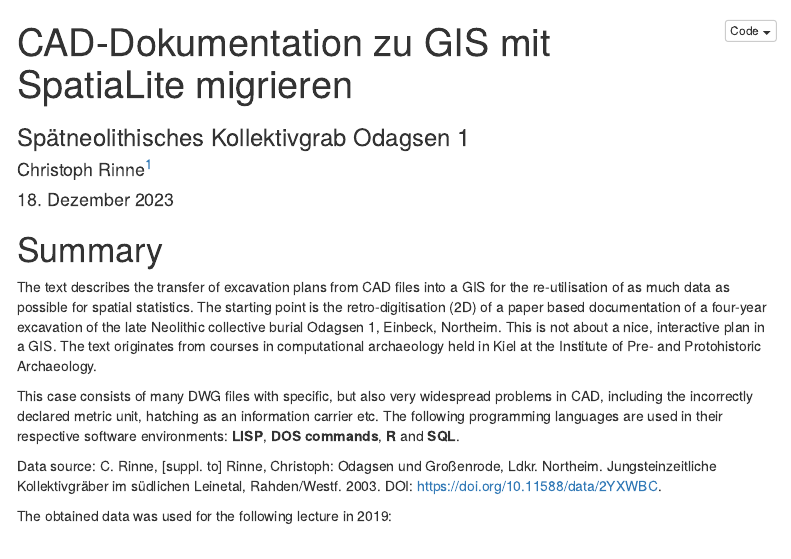
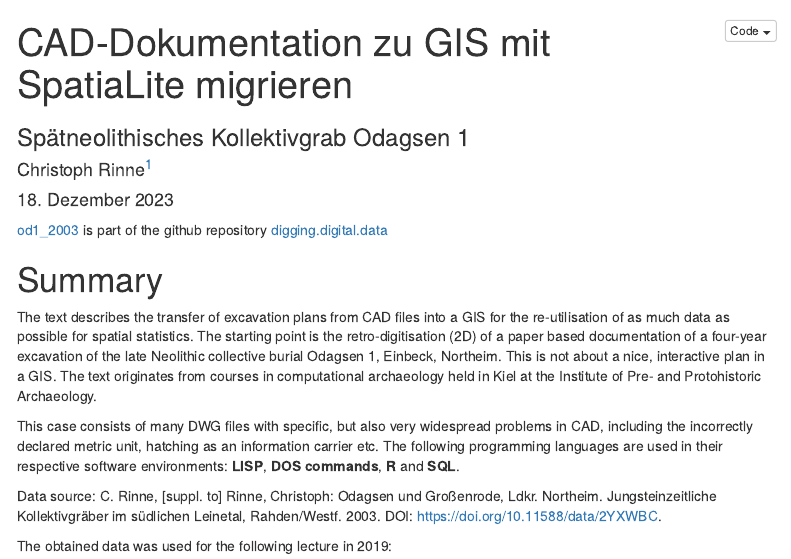
Before and after one commit to chrinne/digging.digital.data, an R Markdown document (od1_2003/od1_2003.Rmd): the page in a window 1100 px wide, from its top. The pictures show the output file od1_2003/od1_2003.html that the author committed with the source, opened offline; menus at the side of the page are left out.

Commit message:
adding the linkt to the repository

```diff
--- a/od1_2003/od1_2003.Rmd
+++ b/od1_2003/od1_2003.Rmd
@@ -14,6 +14,8 @@ license: GNU General Public License v3.0
 lang: de-DE
 description: Transfer excavation plans from CAD files into a GIS for the re-utilisation of as much data as possible for spatial statistics.
 ---
+
+[od1_2003](https://github.com/chrinne/digging.digital.data/tree/main/od1_2003) is part of the github repository [digging.digital.data](https://github.com/chrinne/digging.digital.data)
 
 # Summary {-}
 
```
Also changed, not shown: od1_2003/od1_2003.html.
